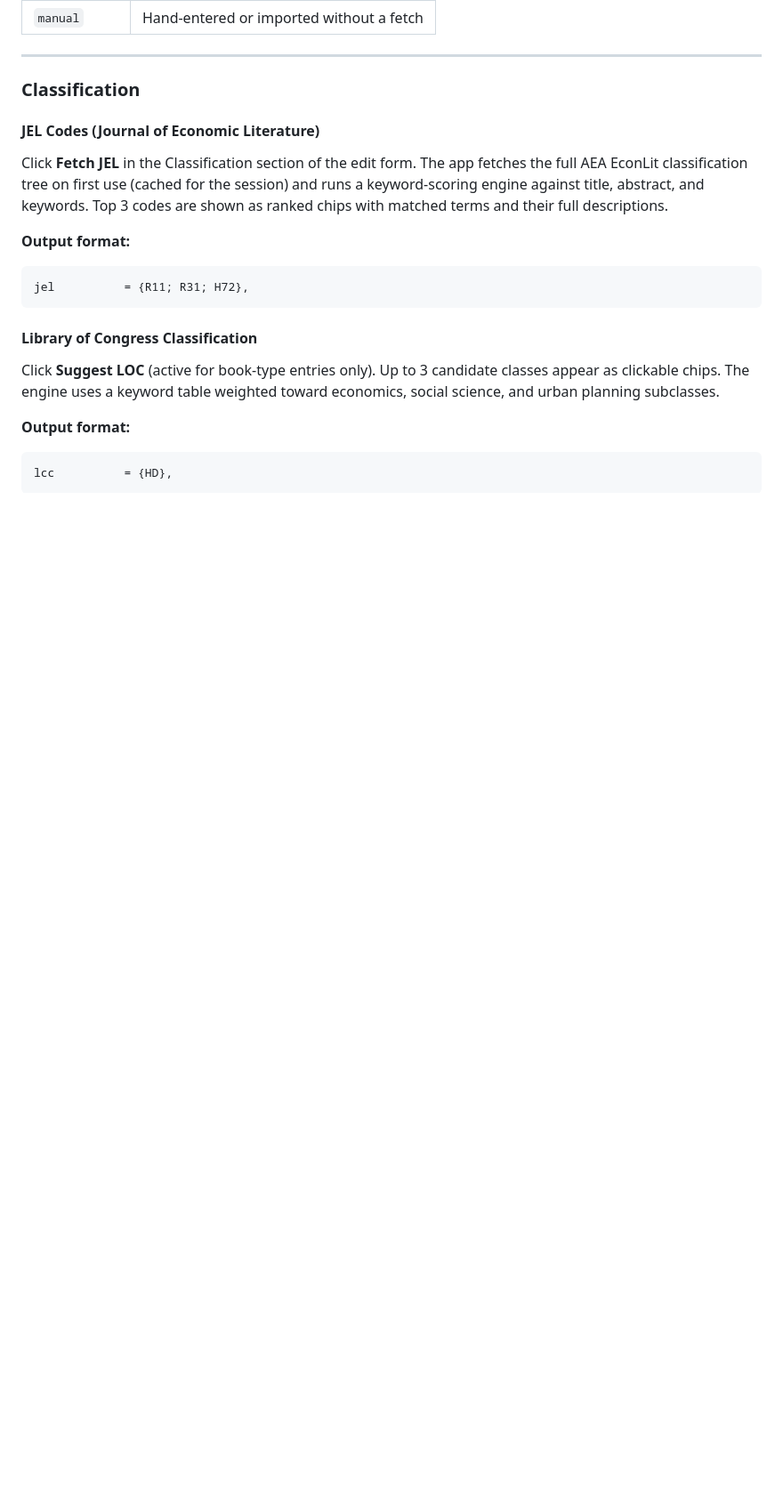
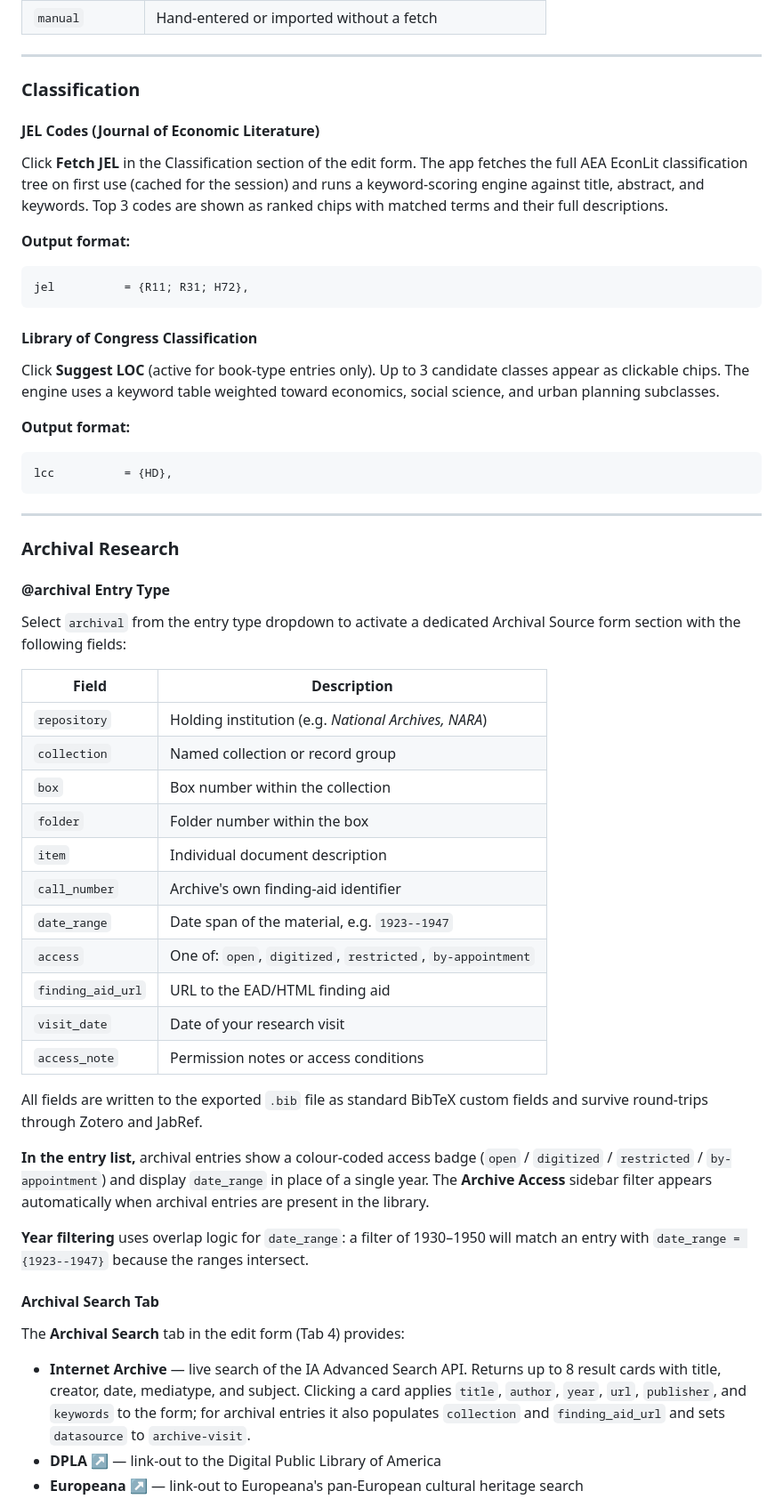
Before and after one commit to davidbieri/bibforge, a Markdown page: README.md, the part around one of its changes. Shown at 89% size. GitHub-like rendering; blank space fills up the shorter version.

````diff
--- a/README.md
+++ b/README.md
@@ -193,3 +215,40 @@ Click **Suggest LOC** (active for book-type entries only). Up to 3 candidate cla
 ```bibtex
 lcc          = {HD},
 ```
+
+---
+
+### Archival Research
+
+#### @archival Entry Type
+
+Select `archival` from the entry type dropdown to activate a dedicated Archival Source form section with the following fields:
+
+| Field | Description |
+|---|---|
+| `repository` | Holding institution (e.g. *National Archives, NARA*) |
+| `collection` | Named collection or record group |
+| `box` | Box number within the collection |
+| `folder` | Folder number within the box |
+| `item` | Individual document description |
+| `call_number` | Archive's own finding-aid identifier |
+| `date_range` | Date span of the material, e.g. `1923--1947` |
+| `access` | One of: `open`, `digitized`, `restricted`, `by-appointment` |
+| `finding_aid_url` | URL to the EAD/HTML finding aid |
+| `visit_date` | Date of your research visit |
+| `access_note` | Permission notes or access conditions |
+
+All fields are written to the exported `.bib` file as standard BibTeX custom fields and survive round-trips through Zotero and JabRef.
+
+**In the entry list,** archival entries show a colour-coded access badge (`open` / `digitized` / `restricted` / `by-appointment`) and display `date_range` in place of a single year. The **Archive Access** sidebar filter appears automatically when archival entries are present in the library.
+
+**Year filtering** uses overlap logic for `date_range`: a filter of 1930–1950 will match an entry with `date_range = {1923--1947}` because the ranges intersect.
+
+#### Archival Search Tab
+
+The **Archival Search** tab in the edit form (Tab 4) provides:
+
+- **Internet Archive** — live search of the IA Advanced Search API. Returns up to 8 result cards with title, creator, date, mediatype, and subject. Clicking a card applies `title`, `author`, `year`, `url`, `publisher`, and `keywords` to the form; for archival entries it also populates `collection` and `finding_aid_url` and sets `datasource` to `archive-visit`.
+- **DPLA ↗** — link-out to the Digital Public Library of America
+- **Europeana ↗** — link-out to Europeana's pan-European cultural heritage search
+
````
Also changed, not shown: other parts of README.md (+55 -8 lines).
